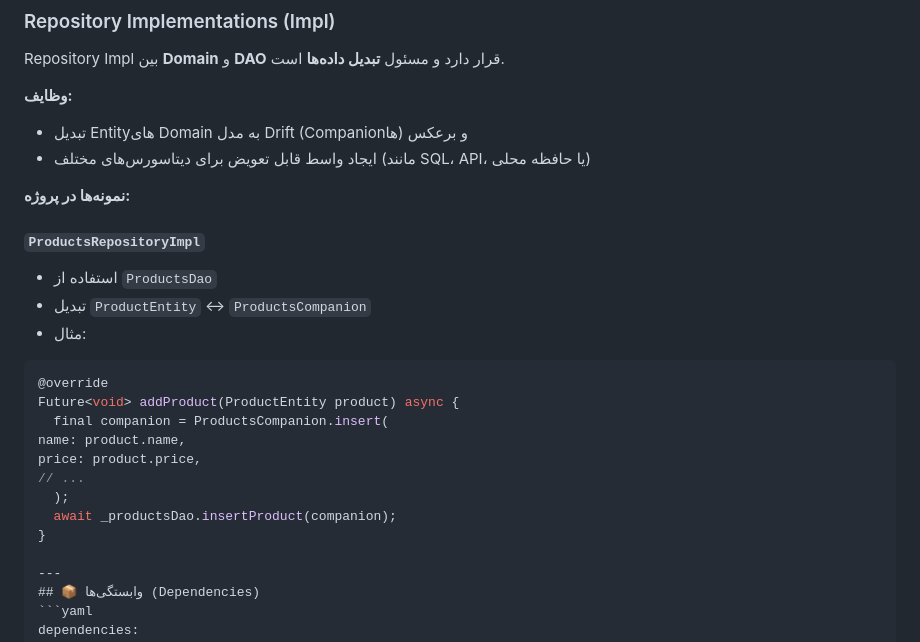
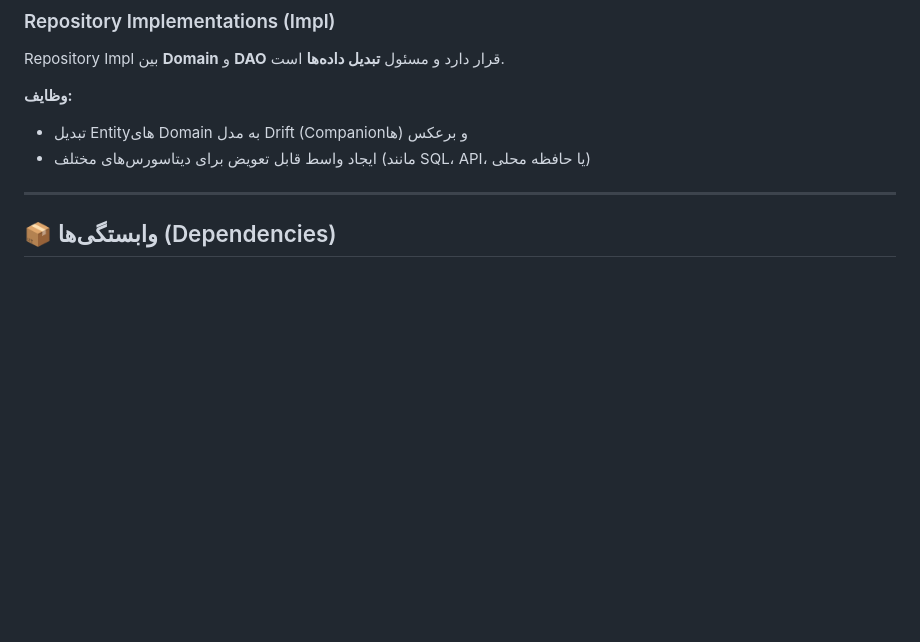
Before and after one commit to parsard/barista_notes, a Markdown page: README.md, the part around the change. GitHub-like rendering; blank space fills up the shorter version.

````diff
--- a/README.md
+++ b/README.md
@@ -88,22 +88,6 @@ Repository Impl بین **Domain** و **DAO** قرار دارد و مسئول **
 - تبدیل Entityهای Domain به مدل Drift (Companionها) و برعکس
 - ایجاد واسط قابل تعویض برای دیتاسورس‌های مختلف (مانند SQL، API، یا حافظه محلی)
 
-**نمونه‌ها در پروژه:**
-
-#### `ProductsRepositoryImpl`
-- استفاده از `ProductsDao`
-- تبدیل `ProductEntity` ↔ `ProductsCompanion`
-- مثال:
-```dart
-@override
-Future<void> addProduct(ProductEntity product) async {
-  final companion = ProductsCompanion.insert(
-name: product.name,
-price: product.price,
-// ...
-  );
-  await _productsDao.insertProduct(companion);
-}
 
 ---
 ## 📦 وابستگی‌ها (Dependencies)
````
